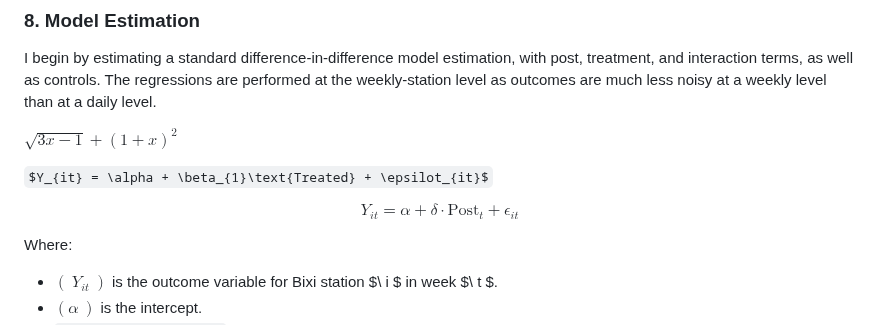
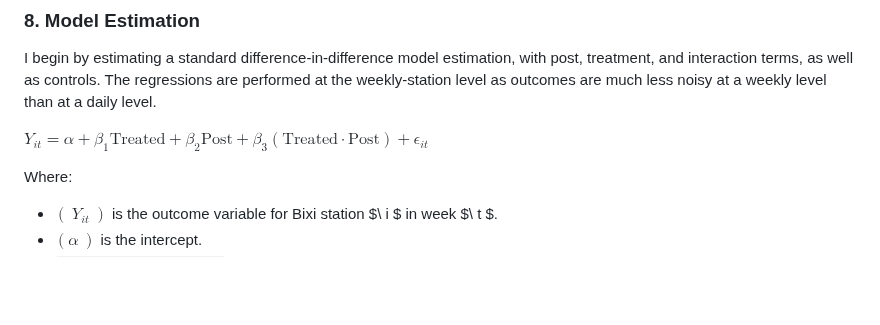
Before and after one commit to robertialenti/Bike-Share, a Markdown page: README.md, the part around the change. Drawn GitHub-style; some formulas as TeX source; blank space fills up the shorter version.

```diff
--- a/README.md
+++ b/README.md
@@ -109,13 +109,7 @@ We see that outcomes evolved quite similarly prior to the construction of the RE
 ### 8. Model Estimation
 I begin by estimating a standard difference-in-difference model estimation, with post, treatment, and interaction terms, as well as controls. The regressions are performed at the weekly-station level as outcomes are much less noisy at a weekly level than at a daily level.
 
-$\sqrt{3x-1}+(1+x)^2$
-
-$Y_{it} = \alpha + \beta_{1}\text{Treated} + \epsilot_{it}$
-
-$$
-Y_{it} = \alpha + \delta \cdot \text{Post}_t + \epsilon_{it}
-$$
+$Y_{it} = \alpha + \beta_{1}\text{Treated} + \beta_{2}\text{Post} + \beta_{3}(\text{Treated} \cdot \text{Post}) + \epsilon_{it}$
 
 Where:
 - $( \ Y_{it} \ )$ is the outcome variable for Bixi station $\ i \$ in week $\ t \$.
```
